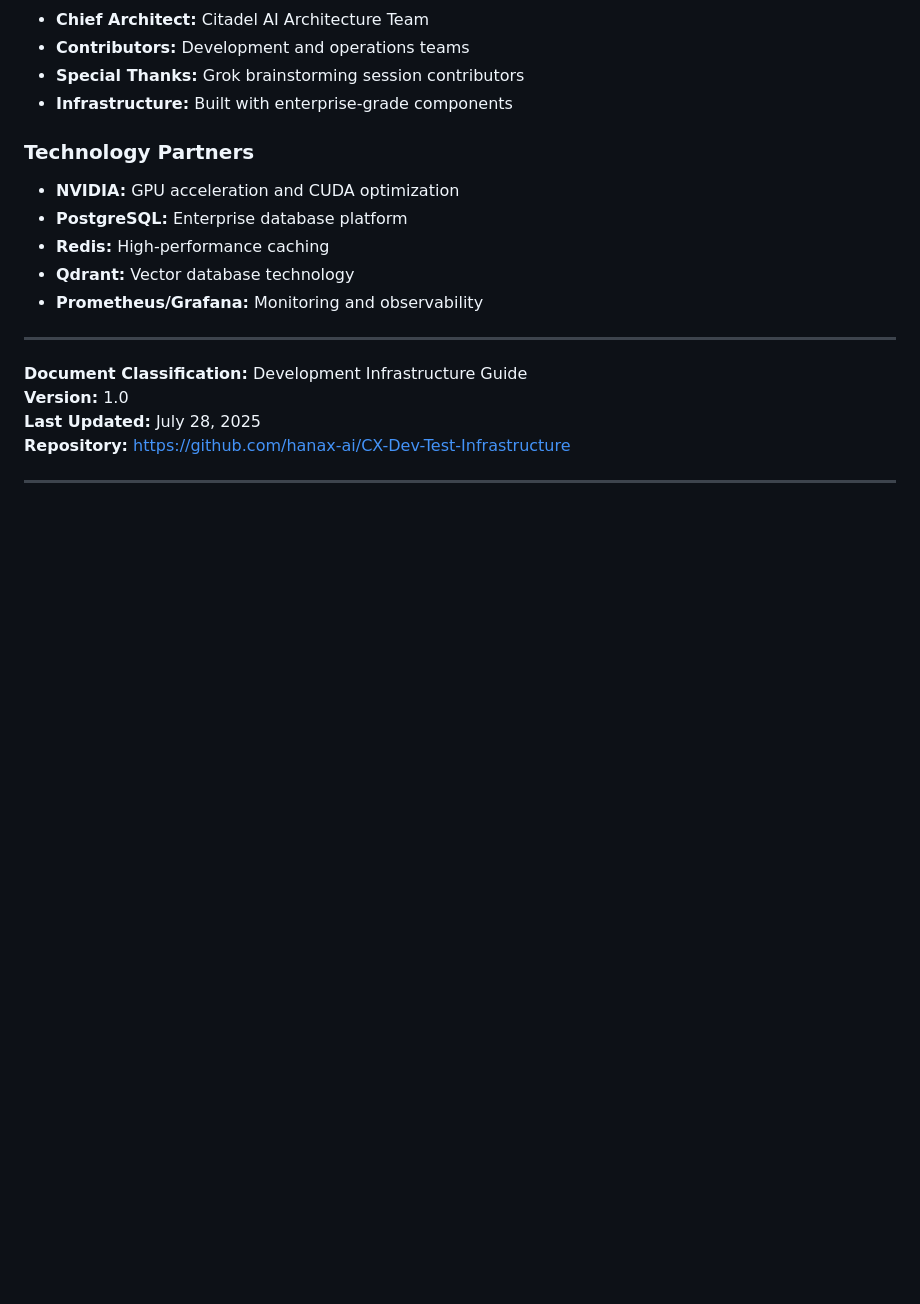
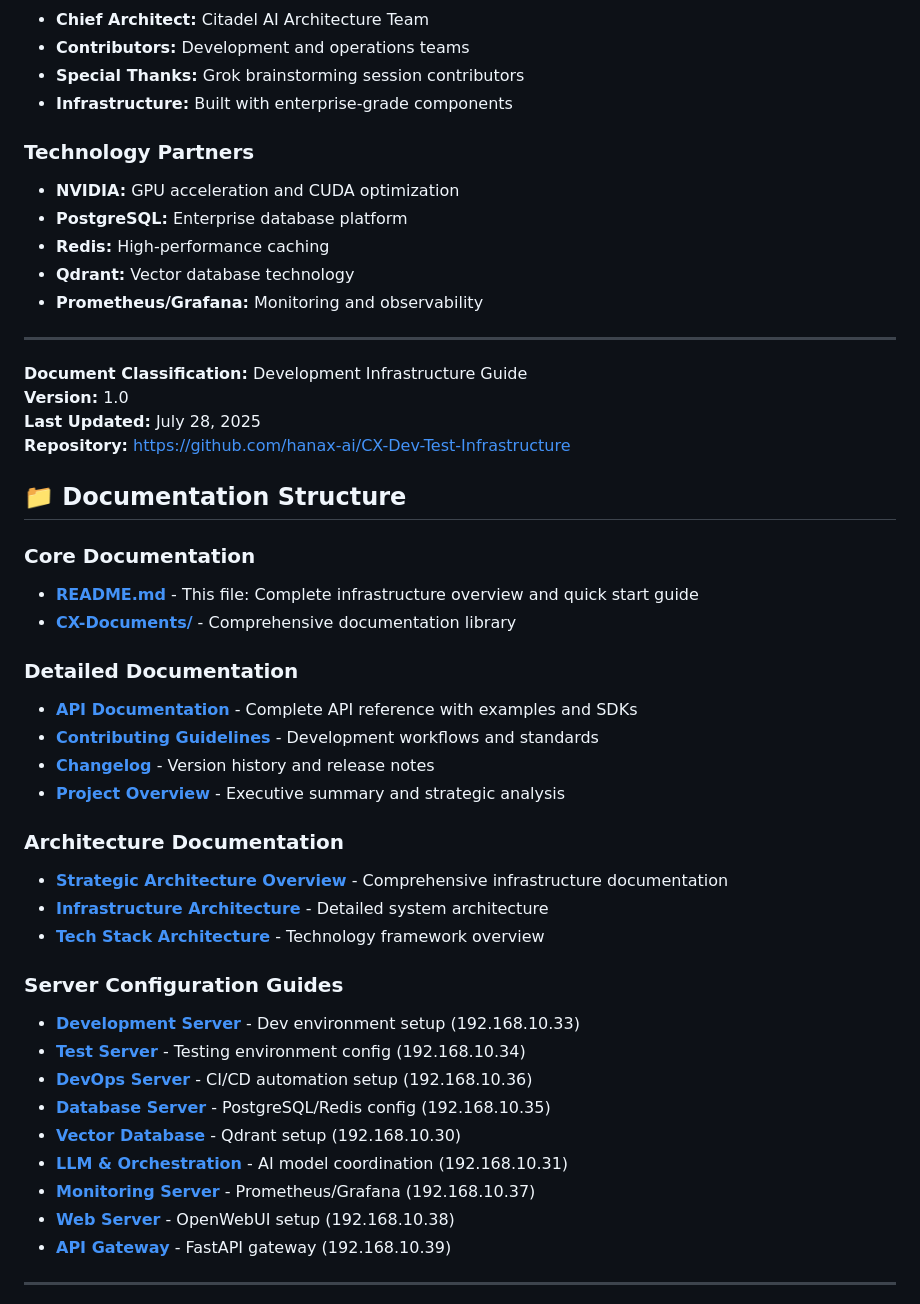
Before and after one commit to hanax-ai/CX-Dev-Test-Infrastructure, a Markdown page: README.md, the part around one of its changes. GitHub-like rendering; blank space fills up the shorter version.

Commit message:
Update README with organized documentation structure
- Add comprehensive Documentation Structure section
- Include direct links to all documentation in CX-Documents/
- Organize links by category: Core, Detailed, Architecture, Server Config
- Provide clear descriptions for each documentation file
- Include server IP addresses in configuration guide links
- Maintain clean root directory with enhanced navigation
- Improve discoverability of technical documentation

```diff
--- a/README.md
+++ b/README.md
@@ -476,5 +476,37 @@ This infrastructure and associated documentation are proprietary to Citadel AI.
 **Last Updated:** July 28, 2025
 **Repository:** https://github.com/hanax-ai/CX-Dev-Test-Infrastructure
 
+## 📁 Documentation Structure
+
+### Core Documentation
+
+- **[README.md](README.md)** - This file: Complete infrastructure overview and quick start guide
+- **[CX-Documents/](CX-Documents/)** - Comprehensive documentation library
+
+### Detailed Documentation
+
+- **[API Documentation](CX-Documents/API.md)** - Complete API reference with examples and SDKs
+- **[Contributing Guidelines](CX-Documents/CONTRIBUTING.md)** - Development workflows and standards
+- **[Changelog](CX-Documents/CHANGELOG.md)** - Version history and release notes
+- **[Project Overview](CX-Documents/PROJECT-OVERVIEW.md)** - Executive summary and strategic analysis
+
+### Architecture Documentation
+
+- **[Strategic Architecture Overview](CX-Documents/Strategic-Architecture-Overview.md)** - Comprehensive infrastructure documentation
+- **[Infrastructure Architecture](CX-Documents/CX-RnD-Infrastructure-Architecture.md)** - Detailed system architecture
+- **[Tech Stack Architecture](CX-Documents/Citadel%20AI%20Operating%20System%20-%20Updated%20Tech%20Stack%20Architecture.md)** - Technology framework overview
+
+### Server Configuration Guides
+
+- **[Development Server](CX-Documents/CX-Dev-Server-Configuration.md)** - Dev environment setup (192.168.10.33)
+- **[Test Server](CX-Documents/CX-Test-Server-Configuration.md)** - Testing environment config (192.168.10.34)
+- **[DevOps Server](CX-Documents/CX-DevOps-Server-Configuration.md)** - CI/CD automation setup (192.168.10.36)
+- **[Database Server](CX-Documents/CX-Database-Server-Configuration.md)** - PostgreSQL/Redis config (192.168.10.35)
+- **[Vector Database](CX-Documents/CX-Vector-Database-Server-Configuration.md)** - Qdrant setup (192.168.10.30)
+- **[LLM & Orchestration](CX-Documents/CX-LLM-and-Orchestration-Server-Configuration.md)** - AI model coordination (192.168.10.31)
+- **[Monitoring Server](CX-Documents/CX-Metric-Server-Configuration.md)** - Prometheus/Grafana (192.168.10.37)
+- **[Web Server](CX-Documents/CX-Web-Server-Configuration.md)** - OpenWebUI setup (192.168.10.38)
+- **[API Gateway](CX-Documents/CX-API-Gateway-Server-Configuration.md)** - FastAPI gateway (192.168.10.39)
+
 ---
 
```
Also changed, not shown: other parts of README.md (+3 -1 lines).
